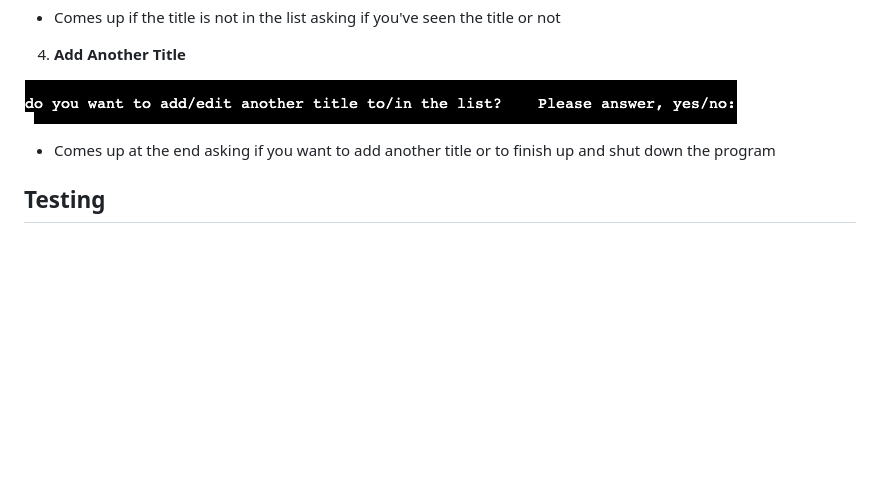
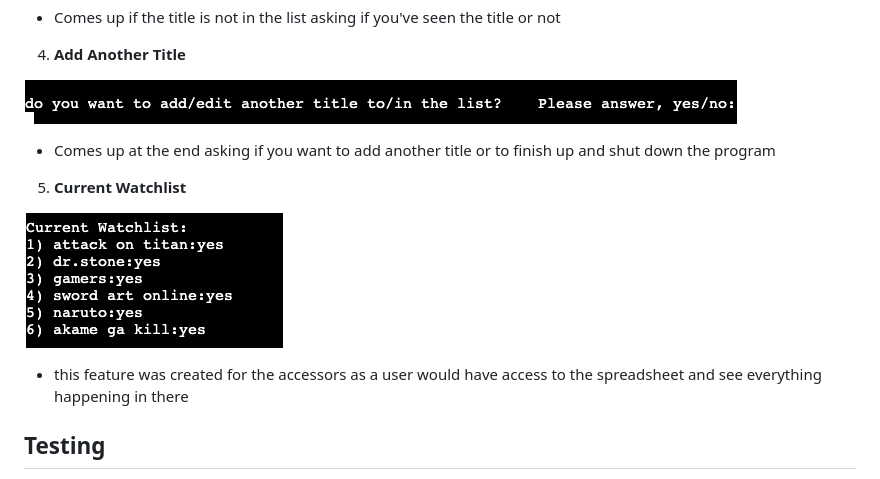
Before and after one commit to bruzgus1/python_milestone_project, a Markdown page: README.md, the part around the change. Drawn GitHub-style; pictures changed too: images/current_watchlist.png (added); blank space fills up the shorter version.

Commit message:
added feature #5 to README.md file

```diff
--- a/README.md
+++ b/README.md
@@ -50,6 +50,12 @@ worry about making some kind of mistake.
 
 - Comes up at the end asking if you want to add another title or to finish up and shut down the program
 
+5. **Current Watchlist**
+
+![Current Watchlist](/images/current_watchlist.png)
+
+- this feature was created for the accessors as a user would have access to the spreadsheet and see everything happening in there
+
 ## Testing
 
 - Passed the code through PEP8 linter and confirmed there are no problems.
```
Also changed, not shown: 1 other file.
